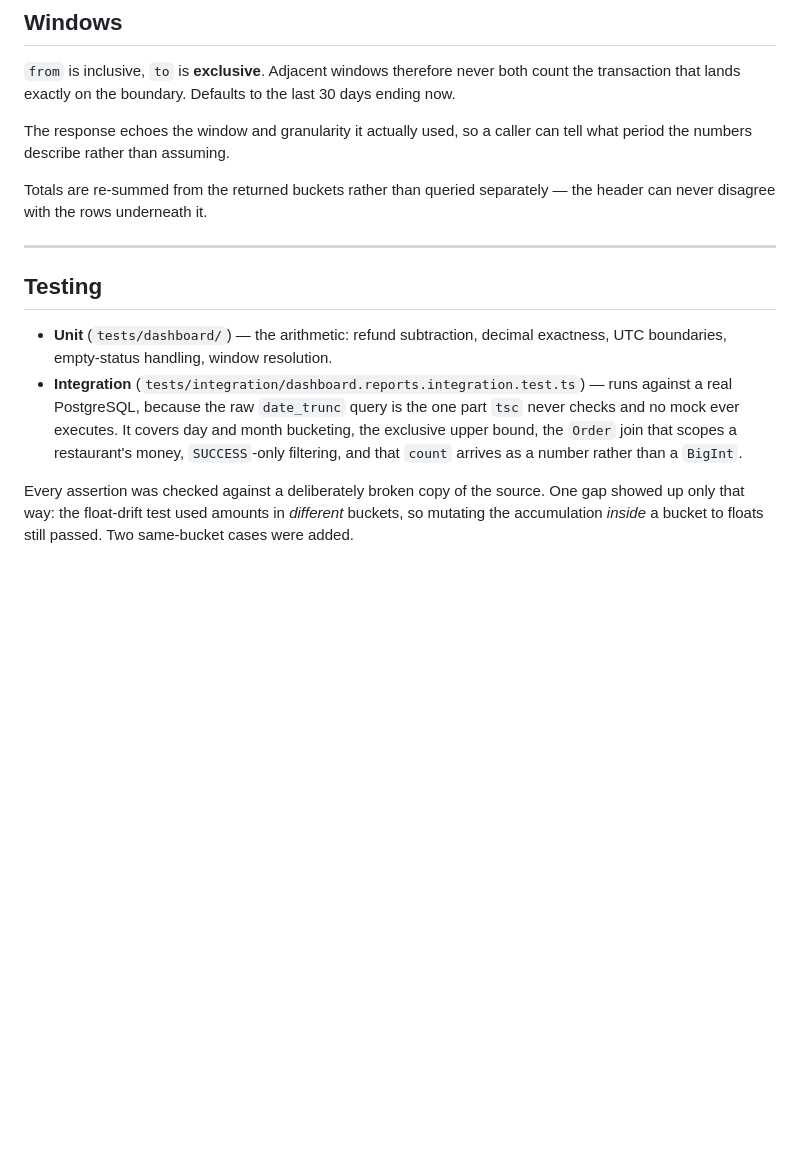
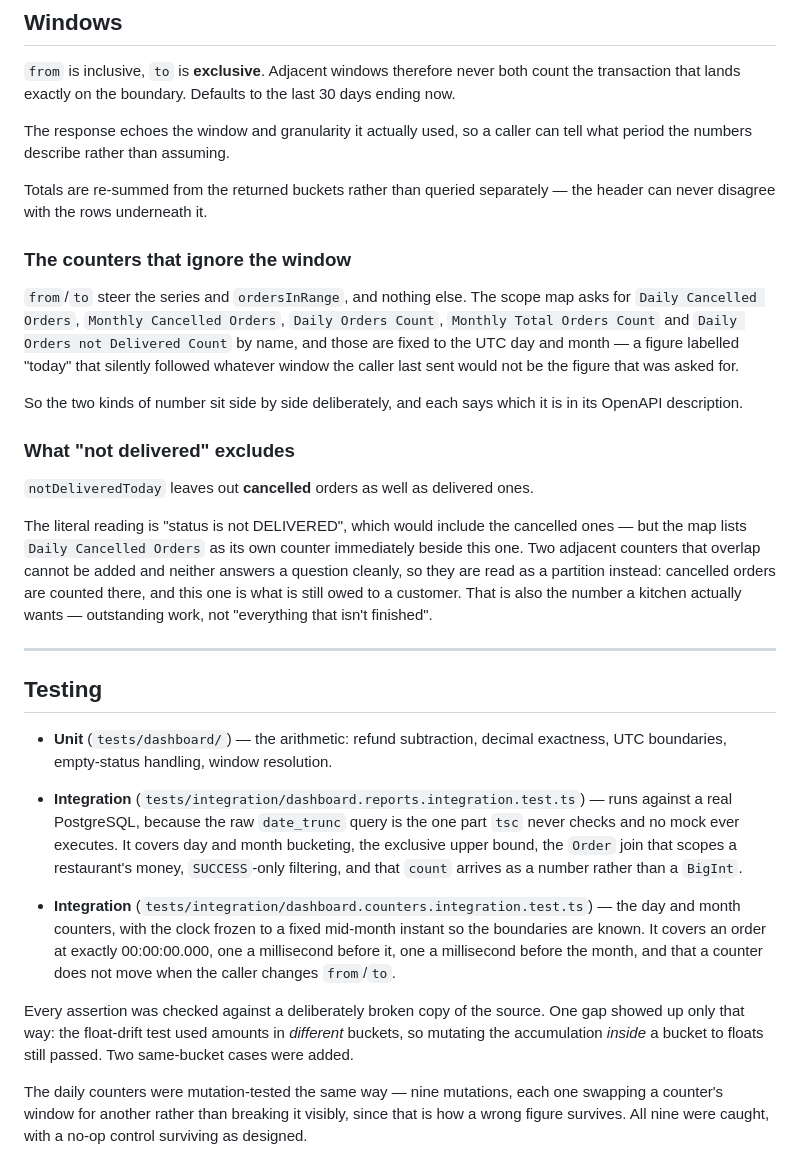
Before and after one commit to Foodlify/Group-2-Team-1, a Markdown page: docs/DASHBOARD.md, the part around the change. Drawn GitHub-style; blank space fills up the shorter version.

```diff
--- a/docs/DASHBOARD.md
+++ b/docs/DASHBOARD.md
@@ -125,6 +125,30 @@ can tell what period the numbers describe rather than assuming.
 Totals are re-summed from the returned buckets rather than queried separately —
 the header can never disagree with the rows underneath it.
 
+### The counters that ignore the window
+
+`from`/`to` steer the series and `ordersInRange`, and nothing else. The scope
+map asks for `Daily Cancelled Orders`, `Monthly Cancelled Orders`,
+`Daily Orders Count`, `Monthly Total Orders Count` and
+`Daily Orders not Delivered Count` by name, and those are fixed to the UTC day
+and month — a figure labelled "today" that silently followed whatever window the
+caller last sent would not be the figure that was asked for.
+
+So the two kinds of number sit side by side deliberately, and each says which it
+is in its OpenAPI description.
+
+### What "not delivered" excludes
+
+`notDeliveredToday` leaves out **cancelled** orders as well as delivered ones.
+
+The literal reading is "status is not DELIVERED", which would include the
+cancelled ones — but the map lists `Daily Cancelled Orders` as its own counter
+immediately beside this one. Two adjacent counters that overlap cannot be added
+and neither answers a question cleanly, so they are read as a partition instead:
+cancelled orders are counted there, and this one is what is still owed to a
+customer. That is also the number a kitchen actually wants — outstanding work,
+not "everything that isn't finished".
+
 ---
 
 ## Testing
@@ -138,7 +162,18 @@ the header can never disagree with the rows underneath it.
   restaurant's money, `SUCCESS`-only filtering, and that `count` arrives as a
   number rather than a `BigInt`.
 
+- **Integration** (`tests/integration/dashboard.counters.integration.test.ts`) —
+  the day and month counters, with the clock frozen to a fixed mid-month instant
+  so the boundaries are known. It covers an order at exactly 00:00:00.000, one a
+  millisecond before it, one a millisecond before the month, and that a counter
+  does not move when the caller changes `from`/`to`.
+
 Every assertion was checked against a deliberately broken copy of the source.
 One gap showed up only that way: the float-drift test used amounts in
 _different_ buckets, so mutating the accumulation _inside_ a bucket to floats
 still passed. Two same-bucket cases were added.
+
+The daily counters were mutation-tested the same way — nine mutations, each one
+swapping a counter's window for another rather than breaking it visibly, since
+that is how a wrong figure survives. All nine were caught, with a no-op control
+surviving as designed.
```
Also changed, not shown: docs/LOAD_TESTING.md (+32 -7 lines).
